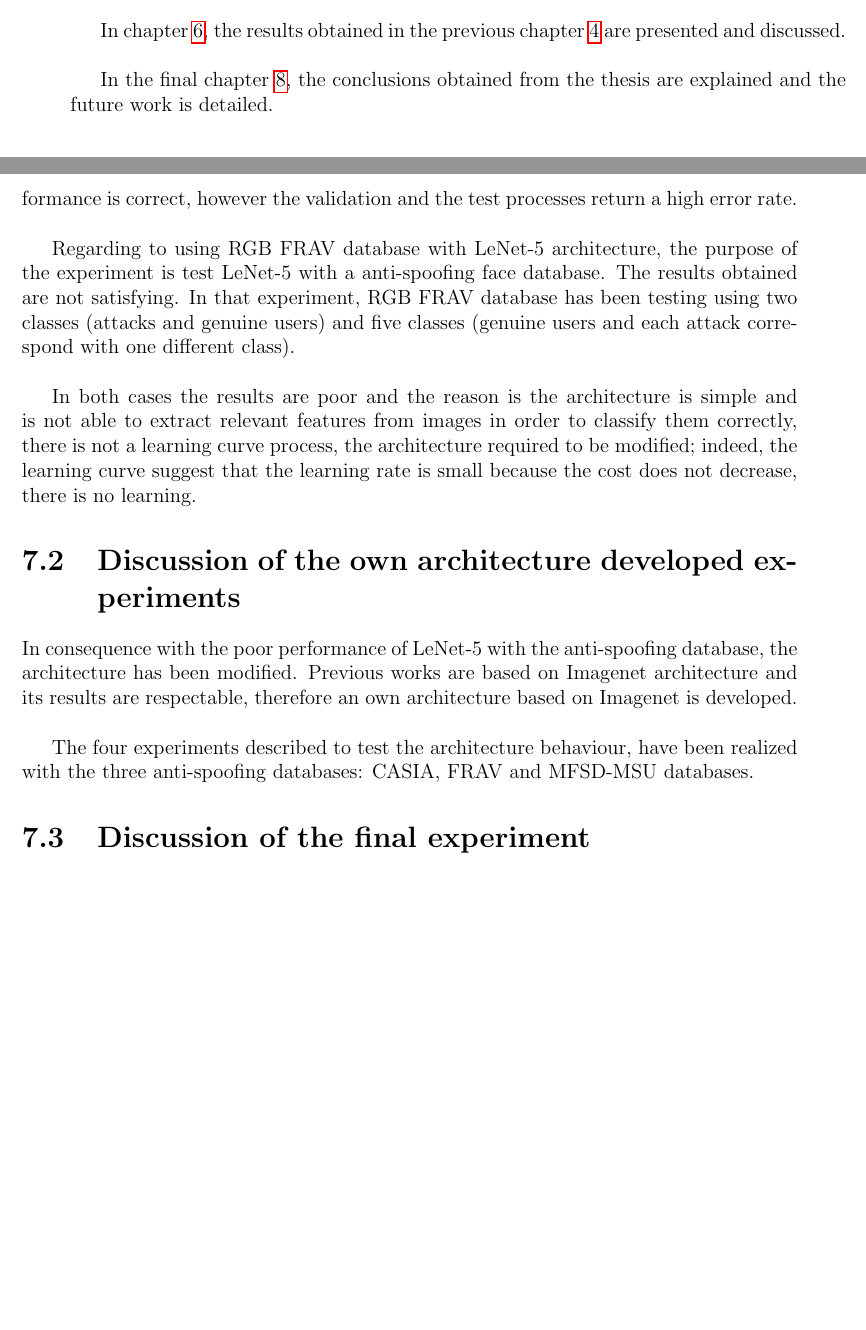
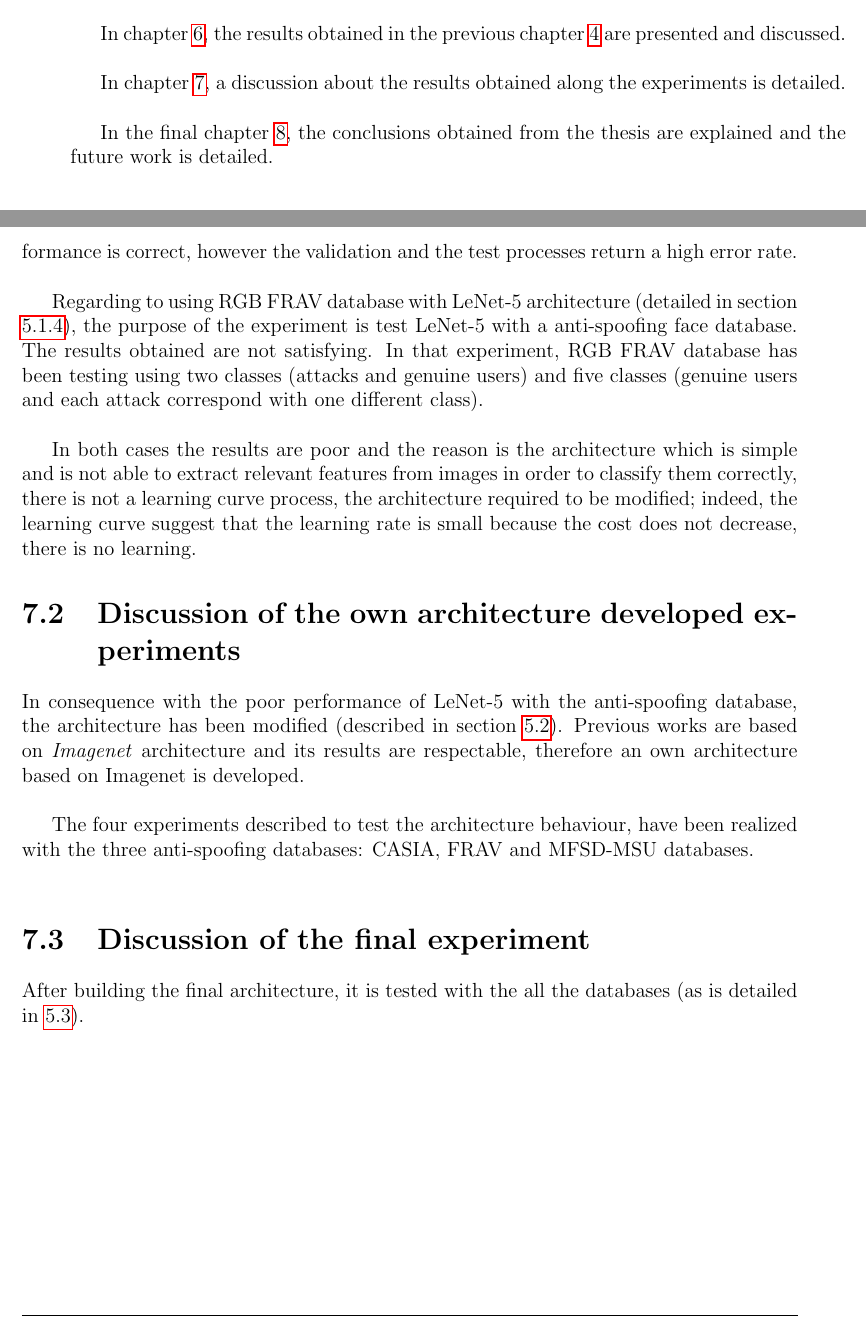
Before and after one commit to beatrizgoa/Latex_TFM, a LaTeX thesis (Memoria_TFM.tex, which reads Intro.tex, Results_discussion.tex): two parts of pages 13 and 90 of 98, joined at a grey line, cut so that both start at the same text, the shorter picture padded with empty space. Compiled offline with pdfLaTeX.

Commit message:
small changes

```diff
--- a/Intro.tex
+++ b/Intro.tex
@@ -56,4 +56,6 @@ Experiments that have been carried out are specified in chapter \ref{ch:experime
 
 In chapter \ref{ch:results}, the results obtained in the previous chapter \ref{ch:methodology} are presented and discussed.\\
 
+In chapter \ref{ch:discussion}, a discussion about the results obtained along the experiments is detailed.\\
+
 In the final chapter \ref{ch:concl}, the conclusions obtained from the thesis are explained and the future work is detailed.\\
--- a/Results_discussion.tex
+++ b/Results_discussion.tex
@@ -14,16 +14,18 @@ Usually, in literature, a 32 size is used. And it has been concluded that the ba
 
 Due to the fact that the Lenet-5 architecture is optimized for MNIST Digit classification, when changes have been made (changing weight initialization, modifying activation function, adding ReLu layer, etc.) results have not been improved, although the difference is not immense.\\
 
-The worst result is when Gaussian weight initialization is used, the performance of the training process suggest that the learning is in a local minimum, because the training performance is correct, however the validation  and the test processes return a high error rate.\\
+The worst result is when Gaussian weight initialization is used, the performance of the training process suggest that the learning is in a local minimum, because the training performance is correct, however the validation and the test processes return a high error rate.\\
 
-Regarding to using RGB FRAV database with LeNet-5 architecture, the purpose of the experiment is test LeNet-5 with a anti-spoofing face database. The  results obtained are not satisfying. In that experiment, RGB FRAV database has been testing using two classes (attacks and genuine users) and five classes (genuine users and each attack correspond with one different class).\\
+Regarding to using RGB FRAV database with LeNet-5 architecture (detailed in section \ref{Lenet-FRAV}), the purpose of the experiment is test LeNet-5 with a anti-spoofing face database. The  results obtained are not satisfying. In that experiment, RGB FRAV database has been testing using two classes (attacks and genuine users) and five classes (genuine users and each attack correspond with one different class).\\
 
-In both cases the results are poor and the reason is the architecture is simple and is not able to extract relevant features from images in order to classify them correctly, there is not a learning curve process, the architecture required to be modified; indeed, the learning curve suggest that the learning rate is small because the cost does not decrease, there is no learning.
+In both cases the results are poor and the reason is the architecture which is simple and is not able to extract relevant features from images in order to classify them correctly, there is not a learning curve process, the architecture required to be modified; indeed, the learning curve suggest that the learning rate is small because the cost does not decrease, there is no learning.
 
 \section{Discussion of the own architecture developed experiments}
-In consequence with the poor performance of LeNet-5 with the anti-spoofing database, the architecture has been modified. Previous works are based on Imagenet architecture and its results are respectable, therefore an own architecture based on Imagenet is developed.\\
+In consequence with the poor performance of LeNet-5 with the anti-spoofing database, the architecture has been modified (described in section \ref{sec:adapt_lenet}). Previous works are based on \textit{Imagenet} architecture and its results are respectable, therefore an own architecture based on Imagenet is developed.\\
 
-The four experiments described to test the architecture behaviour, have been realized with the three anti-spoofing databases: CASIA, FRAV and MFSD-MSU databases.
+The four experiments described to test the architecture behaviour, have been realized with the three anti-spoofing databases: CASIA, FRAV and MFSD-MSU databases.\\
+
 
 
 \section{Discussion of the final experiment}
+After building the final architecture, it is tested with the all the databases (as is detailed in \ref{sec:Final_archi}).\\
```
Also changed, not shown: Memoria_TFM.tex (+1 -1 lines), results.tex (+1 -1 lines), summary.tex (+4 -4 lines), Results_discussion.tex (2 more changed lines), 2 other files.
